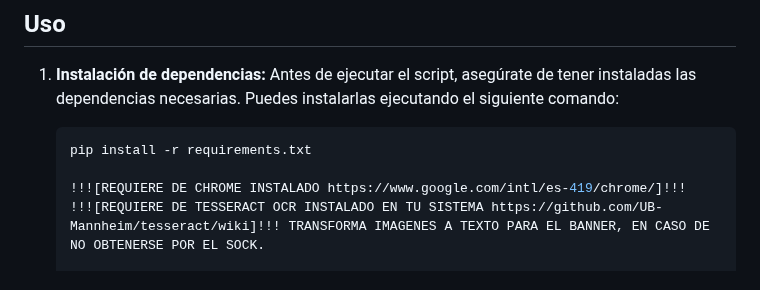
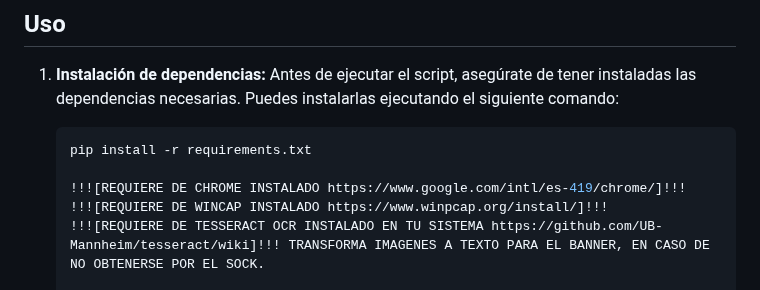
Before and after one commit to Fabri15544/Tron-Search, a Markdown page: README.md, the part around the change. Rendered like a GitHub page.

```diff
--- a/README.md
+++ b/README.md
@@ -24,6 +24,7 @@ Este script en Python te permite escanear puertos en un rango de direcciones IP
    pip install -r requirements.txt
 
    !!![REQUIERE DE CHROME INSTALADO https://www.google.com/intl/es-419/chrome/]!!!
+   !!![REQUIERE DE WINCAP INSTALADO https://www.winpcap.org/install/]!!!
    !!![REQUIERE DE TESSERACT OCR INSTALADO EN TU SISTEMA https://github.com/UB-Mannheim/tesseract/wiki]!!! TRANSFORMA IMAGENES A TEXTO PARA EL BANNER, EN CASO DE NO OBTENERSE POR EL SOCK.
 
    python tron.py --search <patrón de direcciones IP> [--region <código de región>] [--ciudad <nombre de la ciudad>] [--port 80 443 21] [--port 80] [--w diccionario.txt]
```
